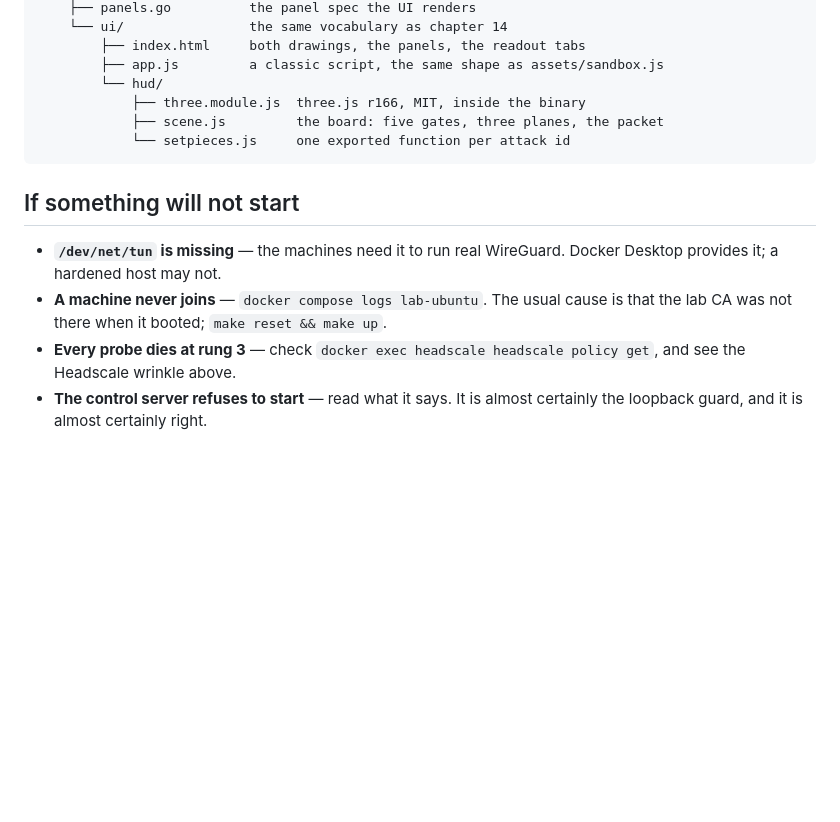
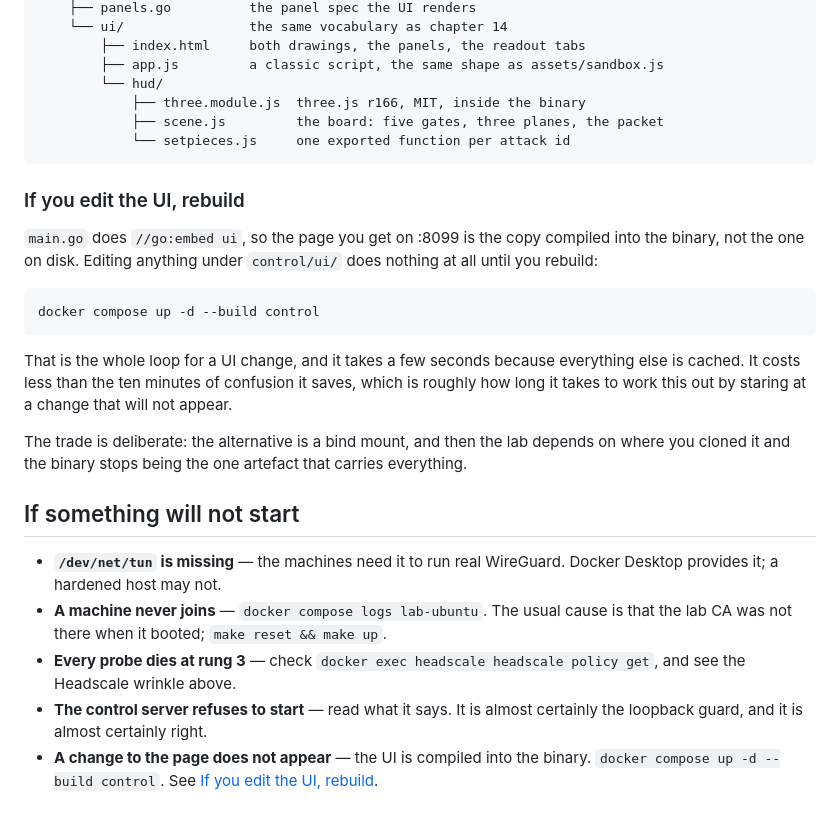
Before and after one commit to aenawi/secure-remote-access, a Markdown page: lab/README.md, the part around the change. Rendered like a GitHub page; blank space fills up the shorter version.

Commit message:
Say that the UI is inside the binary, before it costs somebody an afternoon
main.go does //go:embed ui, so :8099 serves the copy compiled into the
binary rather than the one on disk. Edit control/ui/ and nothing happens.
There is no error, no warning, and no stale-cache header to notice — the
page simply keeps being the old page while you change the file and reload,
which is a very quiet way to lose half an hour.

Two lines about it: a section under the file tree with the one command that
fixes it, and a bullet in the troubleshooting list, because that is where
somebody with a change that will not appear actually looks.

The rebuild is `docker compose up -d --build control` and takes about six
seconds after a UI edit — measured, not guessed — because every layer but
the Go build is cached. Worth saying out loud, since "rebuild the image"
sounds like a minute of waiting and is the reason people go looking for a
bind mount instead. Which the note also explains we do not want: it would
tie the lab to where you cloned it, and stop the binary being the one
artefact that carries everything.

````diff
--- a/lab/README.md
+++ b/lab/README.md
@@ -562,6 +562,25 @@ lab/
             └── setpieces.js     one exported function per attack id
 ```
 
+### If you edit the UI, rebuild
+
+`main.go` does `//go:embed ui`, so the page you get on :8099 is the copy
+compiled into the binary, not the one on disk. Editing anything under
+`control/ui/` does nothing at all until you rebuild:
+
+```bash
+docker compose up -d --build control
+```
+
+That is the whole loop for a UI change, and it takes a few seconds because
+everything else is cached. It costs less than the ten minutes of confusion it
+saves, which is roughly how long it takes to work this out by staring at a
+change that will not appear.
+
+The trade is deliberate: the alternative is a bind mount, and then the lab
+depends on where you cloned it and the binary stops being the one artefact
+that carries everything.
+
 ## If something will not start
 
 - **`/dev/net/tun` is missing** — the machines need it to run real WireGuard.
@@ -572,3 +591,6 @@ lab/
   and see the Headscale wrinkle above.
 - **The control server refuses to start** — read what it says. It is almost
   certainly the loopback guard, and it is almost certainly right.
+- **A change to the page does not appear** — the UI is compiled into the
+  binary. `docker compose up -d --build control`. See
+  [If you edit the UI, rebuild](#if-you-edit-the-ui-rebuild).
````
